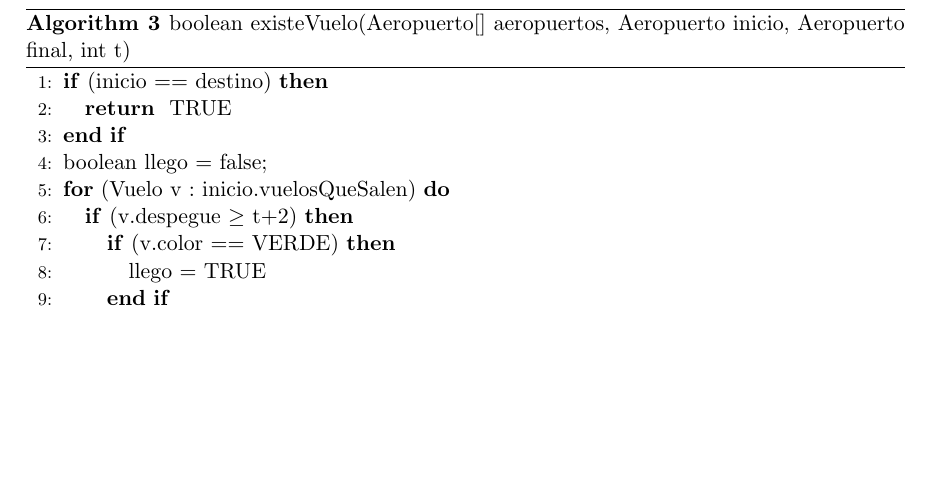
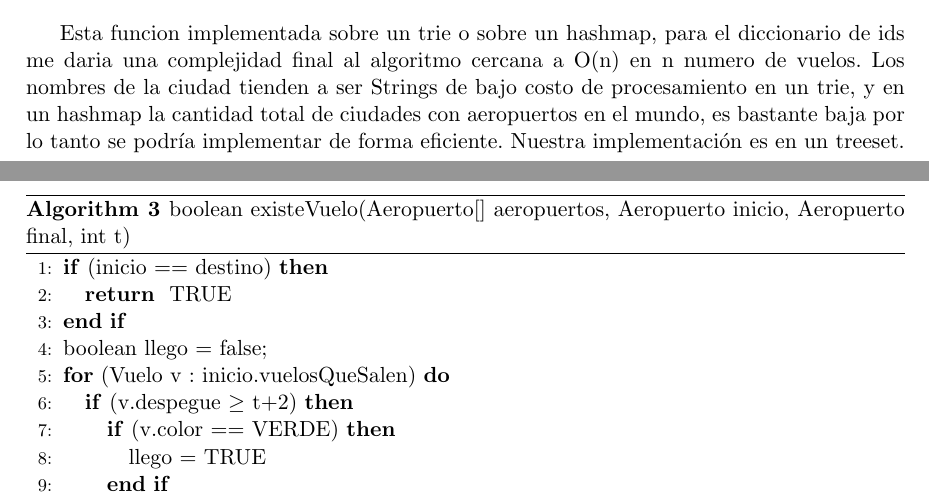
Before and after one commit to fgasperij/algo3-tp2, a LaTeX document (informe/Informe.tex, which reads informe/ej1.tex): part of page 8 of 20 before the commit and two parts of pages 7 and 8 of 20 after it, the two joined at a grey line, cut at the place of the change, the shorter picture padded with empty space. Compiled offline with pdfLaTeX; a LaTeX package or settings file that is missing is left out.

Commit message:
correcciones

```diff
--- a/informe/ej1.tex
+++ b/informe/ej1.tex
@@ -177,6 +177,9 @@ En la posicion 0 se encuentra el aerpuerto de la ciudad inicial, y en la posicio
 \end{algorithmic}
 \end{algorithm}
 
+Esta funcion implementada sobre un trie o sobre un hashmap, para el diccionario de ids me daria una complejidad final al algoritmo cercana a O(n) en n numero de vuelos. Los nombres de la ciudad tienden a ser Strings de bajo costo de procesamiento en un trie, y en un hashmap la cantidad total de ciudades con aeropuertos en el mundo, es bastante baja por lo tanto se podr\'ia implementar de forma eficiente.
+Nuestra implementaci\'on es en un treeset.
+
 \begin{algorithm}[H]
 \begin{algorithmic}[1]
 \IF {(inicio $==$ destino)}
```
